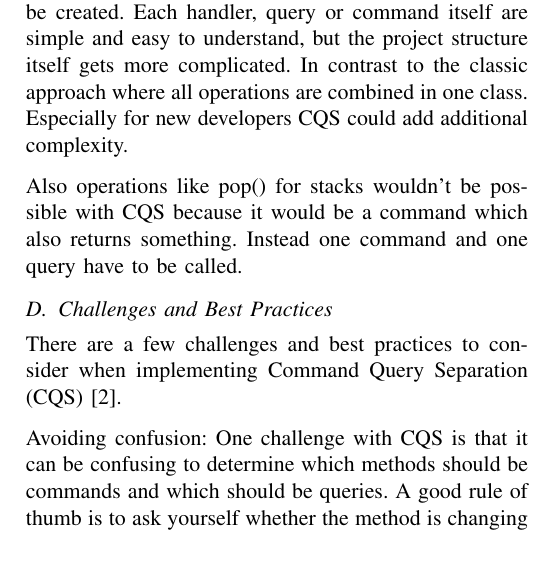
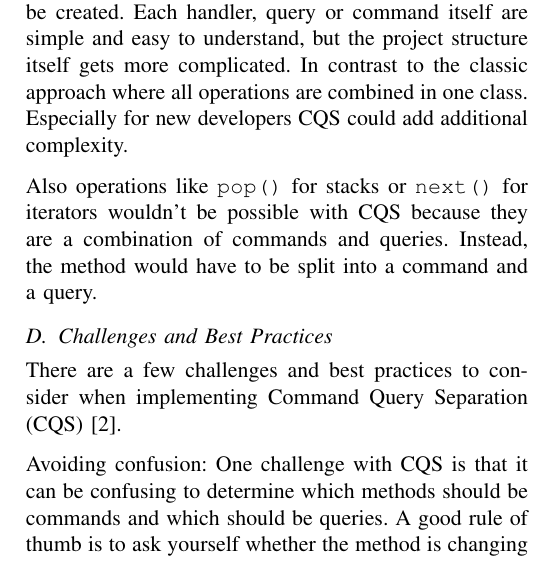
Before and after one commit to awenzelhuemer/fh-mc-saap, a LaTeX paper (doc/main.tex): part of one column of page 2 of 5, cut so that both start at the same text. Compiled offline with pdfLaTeX.

Commit message:
update paper

```diff
--- a/doc/main.tex
+++ b/doc/main.tex
@@ -87,8 +89,8 @@ Each handler, query or command itself are simple and easy to understand, but the
 In contrast to the classic approach where all operations are combined in one class.
 Especially for new developers CQS could add additional complexity.
 
-Also operations like pop() for stacks wouldn't be possible with CQS because it would be a command which also returns something.
-Instead one command and one query have to be called.
+Also operations like \texttt{pop()} for stacks or \texttt{next()} for iterators wouldn't be possible with CQS because they are a combination of commands and queries.
+Instead, the method would have to be split into a command and a query.
 
 \subsection{Challenges and Best Practices}
 
```
Also changed, not shown: doc/main.pdf, doc/main.tex (4 more changed lines).
